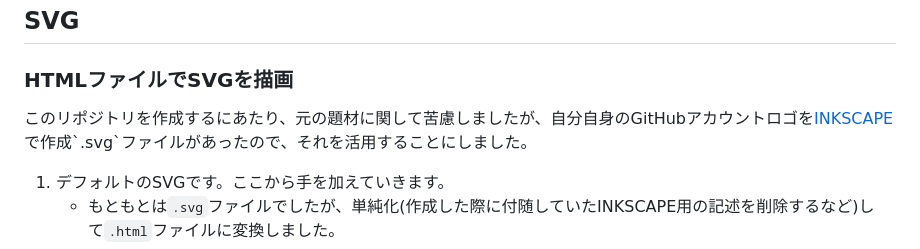
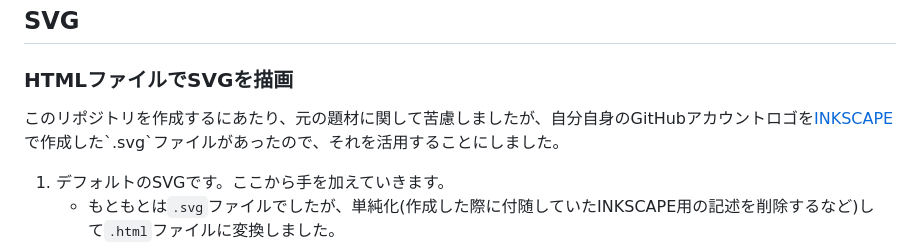
Before and after one commit to YScyber/svg, a Markdown page: README.md, the part around the change. GitHub-like rendering.

```diff
--- a/README.md
+++ b/README.md
@@ -4,7 +4,7 @@
 
 ### HTMLファイルでSVGを描画
 
-このリポジトリを作成するにあたり、元の題材に関して苦慮しましたが、自分自身のGitHubアカウントロゴを[INKSCAPE](https://inkscape.org/ja/ "https://inkscape.org/ja/")で作成`.svg`ファイルがあったので、それを活用することにしました。
+このリポジトリを作成するにあたり、元の題材に関して苦慮しましたが、自分自身のGitHubアカウントロゴを[INKSCAPE](https://inkscape.org/ja/ "https://inkscape.org/ja/")で作成した`.svg`ファイルがあったので、それを活用することにしました。
 
 1. デフォルトのSVGです。ここから手を加えていきます。
     - もともとは`.svg`ファイルでしたが、単純化(作成した際に付随していたINKSCAPE用の記述を削除するなど)して`.html`ファイルに変換しました。
```
